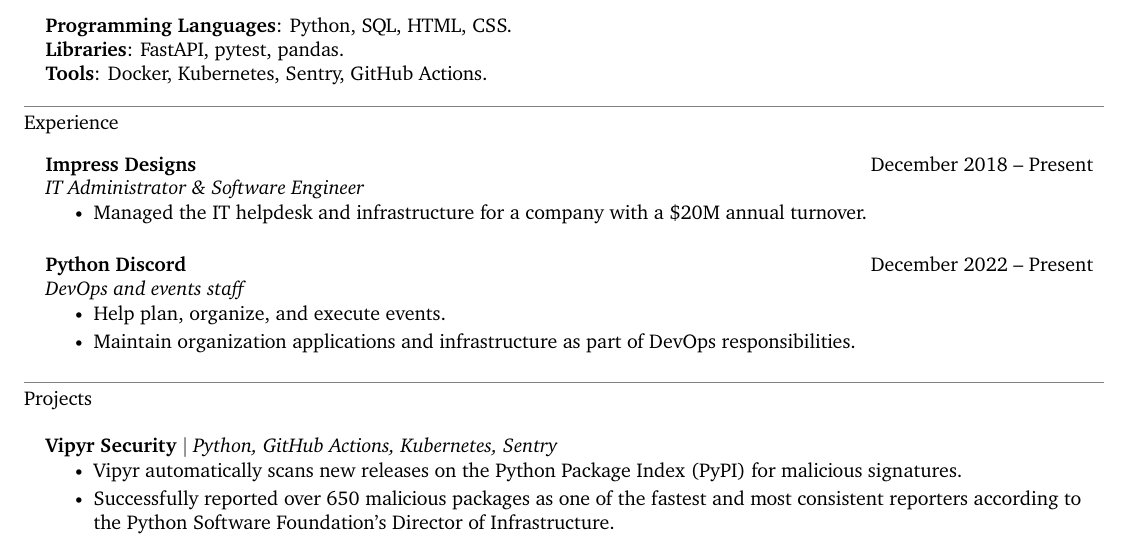
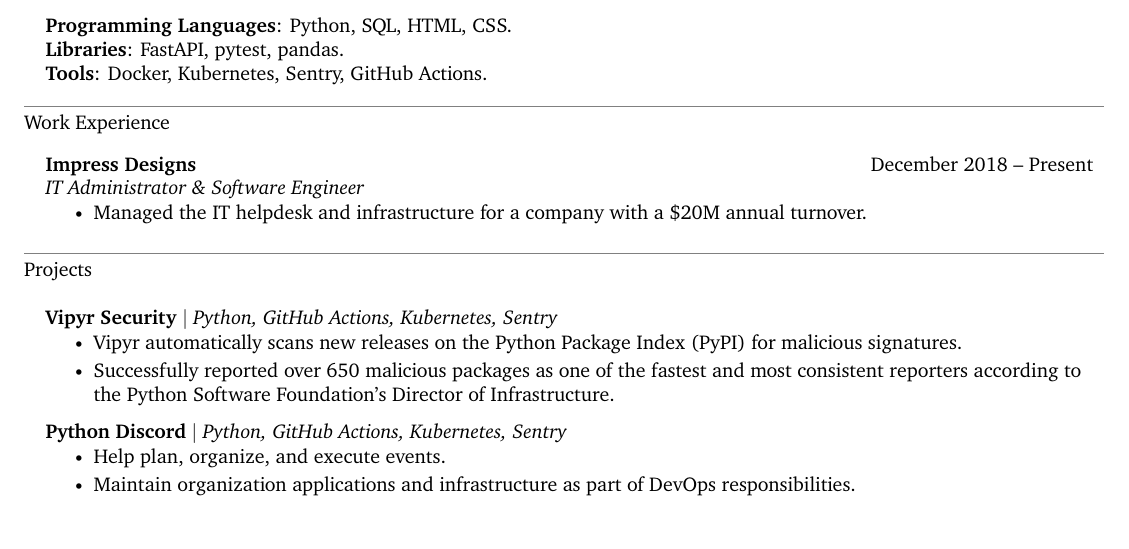
Before and after one commit to shenanigansd/resume, a LaTeX CV (src/Resume-BradleyReynolds.tex): part of the page, cut so that both start at the same text. Compiled offline with XeLaTeX.

Commit message:
Move Python Discord back out of "work"

```diff
--- a/src/Resume-BradleyReynolds.tex
+++ b/src/Resume-BradleyReynolds.tex
@@ -200,21 +200,13 @@
     %  \textbf{Skills}{: TDD}
 \resumeSubheadingListEnd
 
-\section{Experience}
+\section{Work Experience}
     \resumeSubheadingListStart
         \resumeSubheading{Impress Designs}{December 2018 -- Present}{IT Administrator \& Software Engineer}{}
         \resumeItemListStart
             \resumeItem{Managed the IT helpdesk and infrastructure for a company with a \$20M annual turnover.}
         \resumeItemListEnd
     \resumeSubheadingListEnd
-    \resumeSubheadingListStart
-        \resumeSubheading{Python Discord}{December 2022 -- Present}{DevOps and events staff}{}
-        \resumeItemListStart
-            \resumeItem{Help plan, organize, and execute events.}
-            \resumeItem{Maintain organization applications and infrastructure as part of DevOps responsibilities.}
-        \resumeItemListEnd
-    \resumeSubheadingListEnd
-
 
 \section{Projects}
     \resumeSubheadingListStart
@@ -225,6 +217,13 @@
             one of the fastest and most consistent reporters according to the
         Python Software Foundation's Director of Infrastructure.}
             % Get availability measurements
+        \resumeItemListEnd
+    \resumeSubheadingListEnd
+    \resumeSubheadingListStart
+        \resumeProjectHeading{\textbf{Python Discord} $|$ \emph{Python, GitHub Actions, Kubernetes, Sentry}}{}
+        \resumeItemListStart
+            \resumeItem{Help plan, organize, and execute events.}
+            \resumeItem{Maintain organization applications and infrastructure as part of DevOps responsibilities.}
         \resumeItemListEnd
     \resumeSubheadingListEnd
     \resumeSubheadingListStart
```
